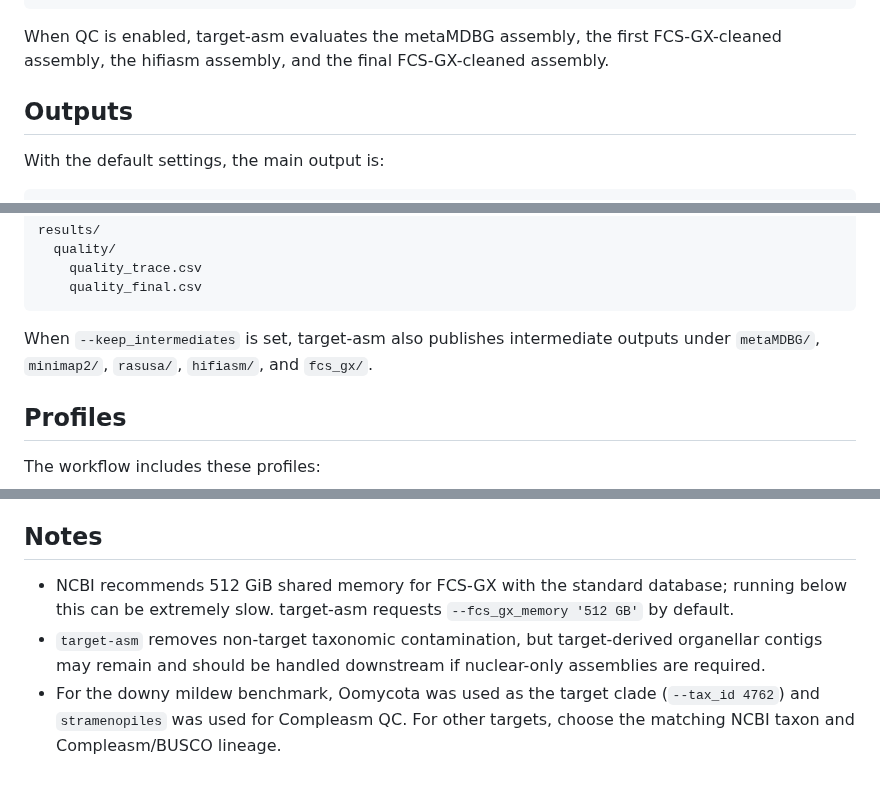
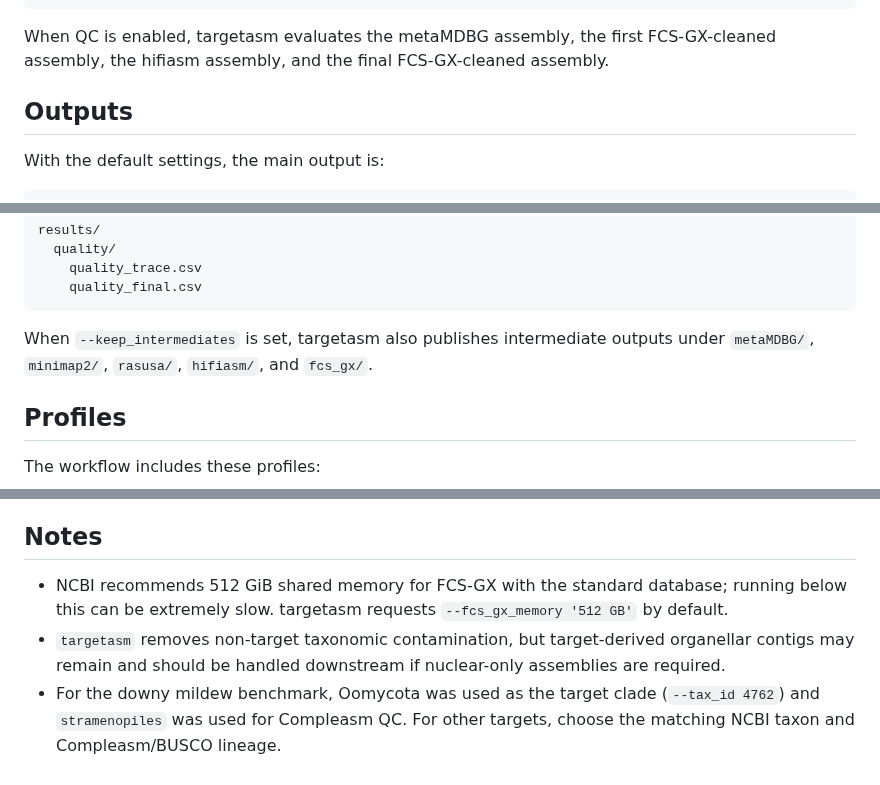
Before and after one commit to Yixuan39/targetasm, a Markdown page: README.md, 3 parts joined by grey strips. Drawn GitHub-style.

````diff
--- a/README.md
+++ b/README.md
@@ -100,7 +100,7 @@ nextflow run main.nf \
   -profile apptainer
 ```
 
-When QC is enabled, target-asm evaluates the metaMDBG assembly, the first FCS-GX-cleaned assembly, the hifiasm assembly, and the final FCS-GX-cleaned assembly.
+When QC is enabled, targetasm evaluates the metaMDBG assembly, the first FCS-GX-cleaned assembly, the hifiasm assembly, and the final FCS-GX-cleaned assembly.
 
 ## Outputs
 
@@ -123,7 +123,7 @@ results/
     quality_final.csv
 ```
 
-When `--keep_intermediates` is set, target-asm also publishes intermediate outputs under `metaMDBG/`, `minimap2/`, `rasusa/`, `hifiasm/`, and `fcs_gx/`.
+When `--keep_intermediates` is set, targetasm also publishes intermediate outputs under `metaMDBG/`, `minimap2/`, `rasusa/`, `hifiasm/`, and `fcs_gx/`.
 
 ## Profiles
 
@@ -141,6 +141,6 @@ Profiles can be combined, for example `-profile slurm,apptainer`, when running o
 
 ## Notes
 
-- NCBI recommends 512 GiB shared memory for FCS-GX with the standard database; running below this can be extremely slow. target-asm requests `--fcs_gx_memory '512 GB'` by default.
-- `target-asm` removes non-target taxonomic contamination, but target-derived organellar contigs may remain and should be handled downstream if nuclear-only assemblies are required.
+- NCBI recommends 512 GiB shared memory for FCS-GX with the standard database; running below this can be extremely slow. targetasm requests `--fcs_gx_memory '512 GB'` by default.
+- `targetasm` removes non-target taxonomic contamination, but target-derived organellar contigs may remain and should be handled downstream if nuclear-only assemblies are required.
 - For the downy mildew benchmark, Oomycota was used as the target clade (`--tax_id 4762`) and `stramenopiles` was used for Compleasm QC. For other targets, choose the matching NCBI taxon and Compleasm/BUSCO lineage.
````
Also changed, not shown: other parts of README.md (+7 -7 lines), image/targetasm-pipeline.drawio.png (added), 3 other files.
